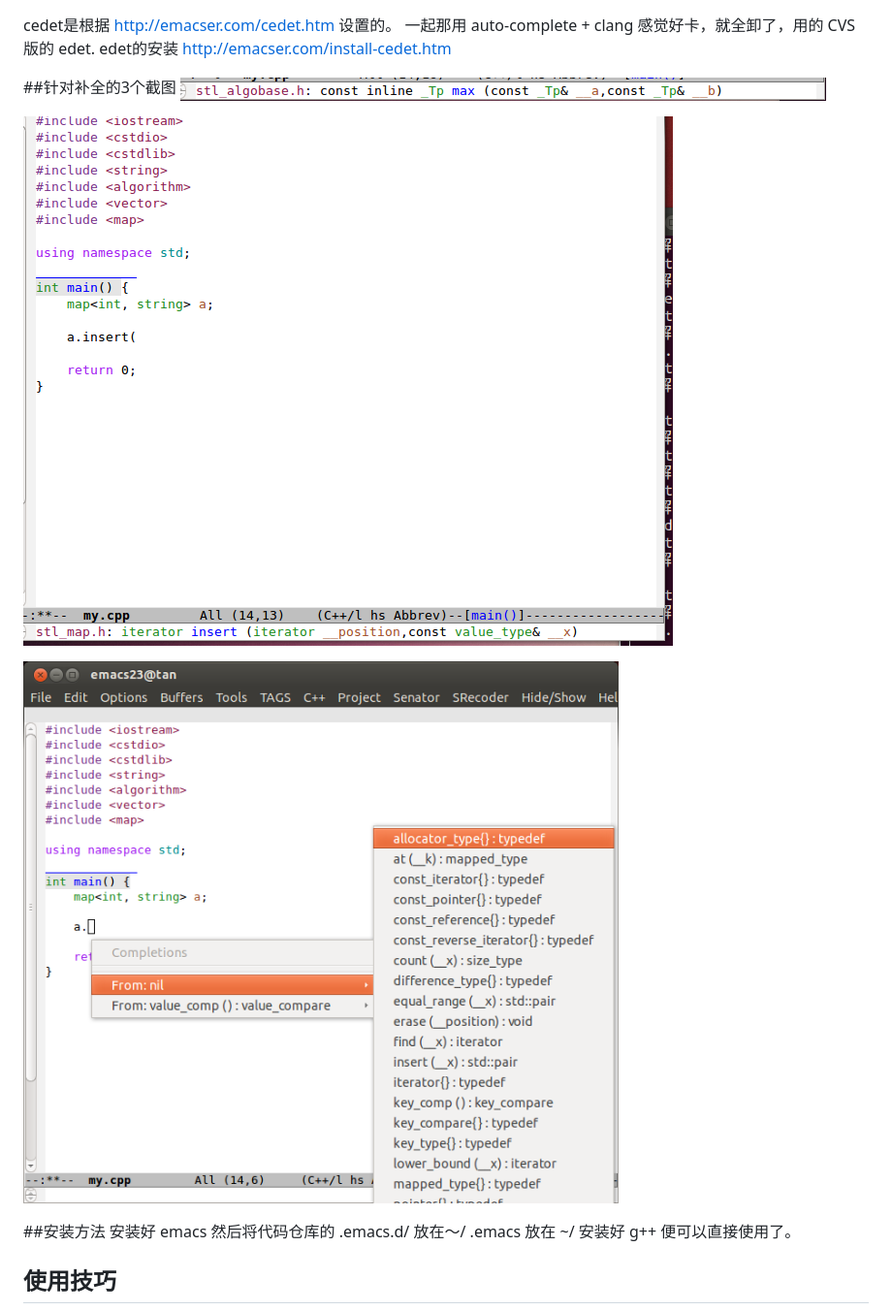
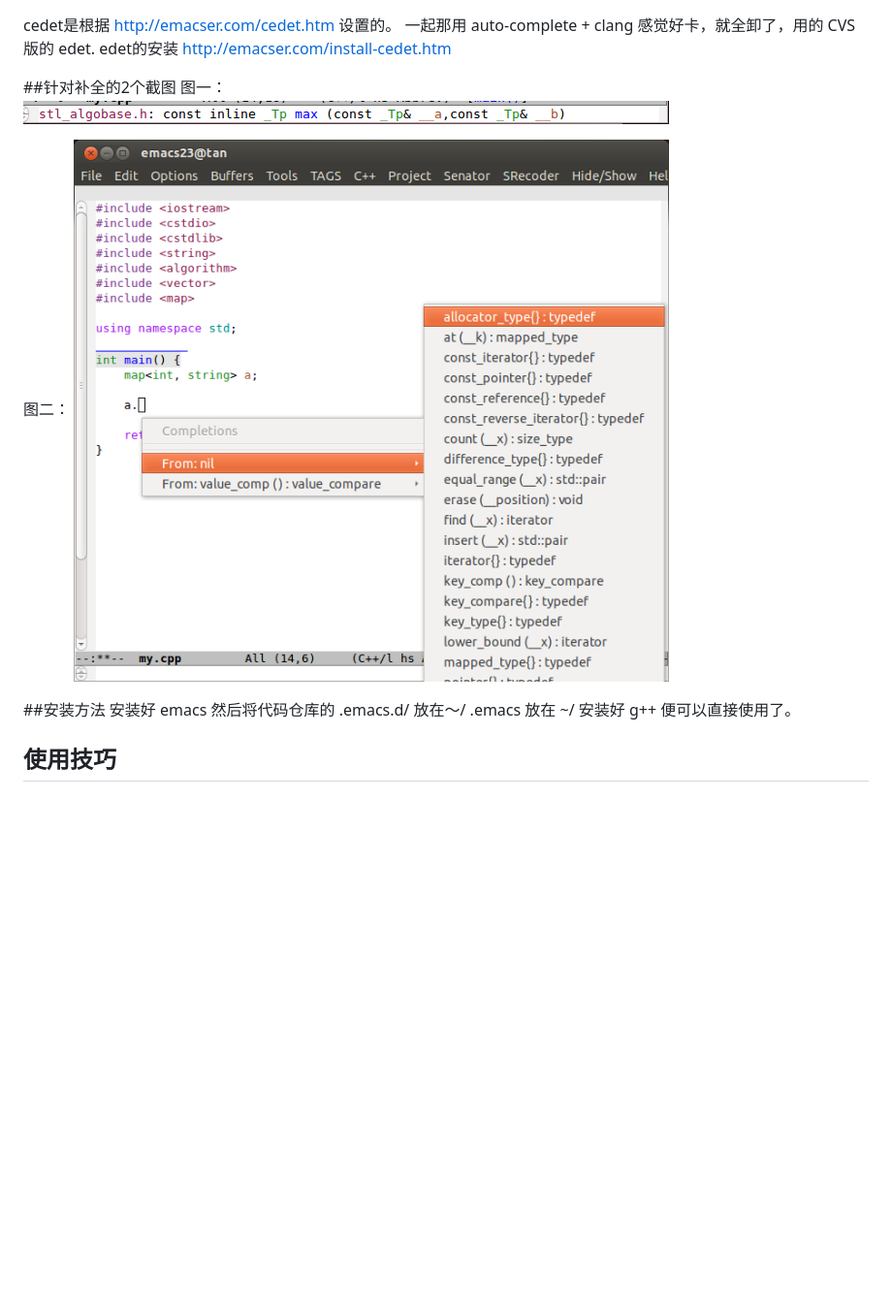
Before and after one commit to tanhe123/emacs, a Markdown page: README.md, the part around the change. Shown: that part at 97% size. Drawn GitHub-style; pictures changed too: 2.png, 3.png (deleted); blank space fills up the shorter version.

```diff
--- a/README.md
+++ b/README.md
@@ -2,12 +2,14 @@ cedet是根据 http://emacser.com/cedet.htm 设置的。
 一起那用 auto-complete + clang 感觉好卡，就全卸了，用的 CVS 版的 edet.
 edet的安装 http://emacser.com/install-cedet.htm
 
-##针对补全的3个截图
+##针对补全的2个截图
+图一：
 ![图1](1.png)
->
+
+
+图二：
 ![图2](2.png)
->
-![图3](3.png)
+
 
 ##安装方法
 		安装好 emacs 然后将代码仓库的
```
